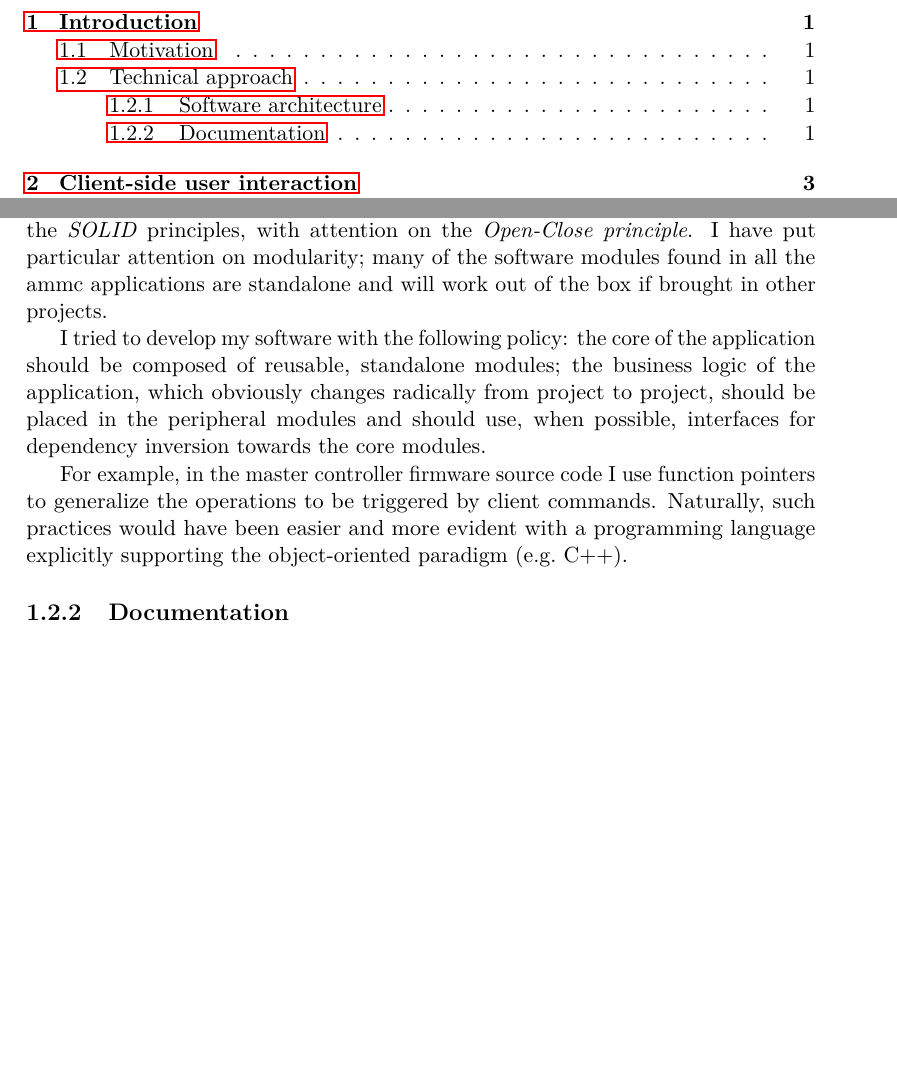
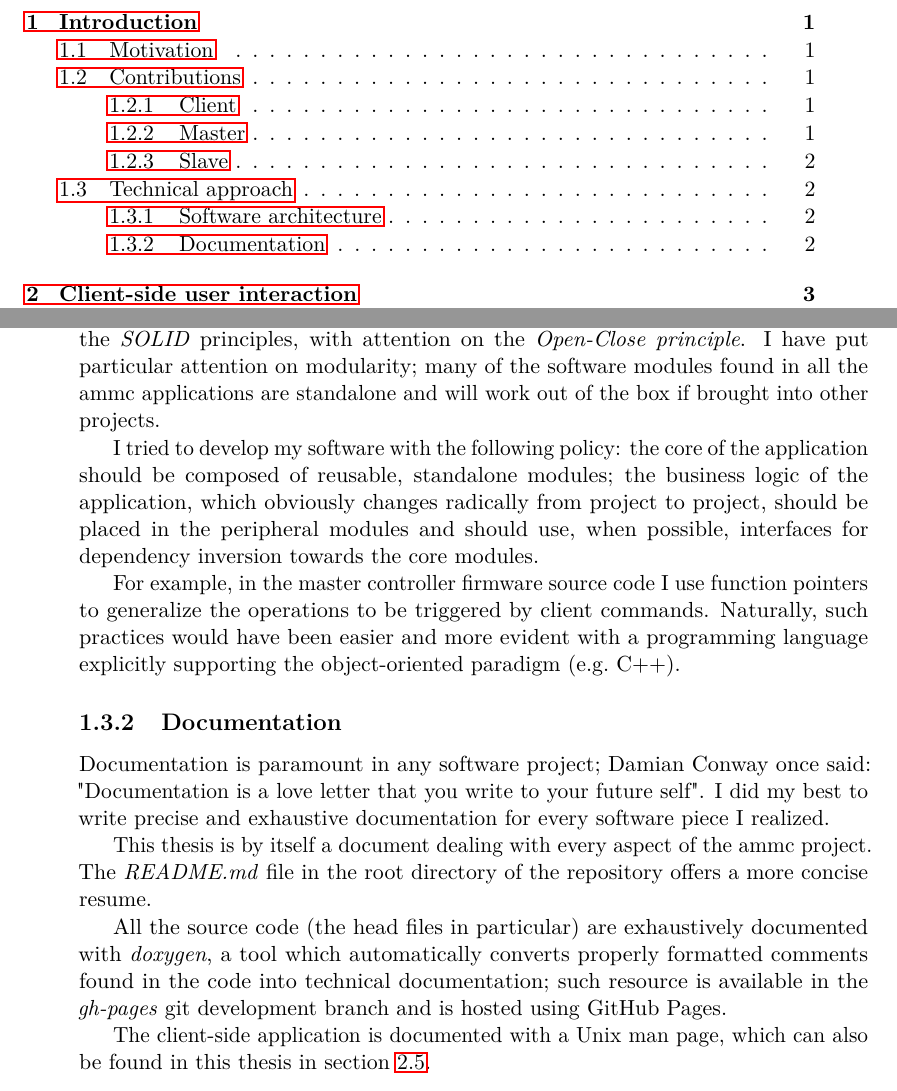
Before and after one commit to jcondor98/ammc, a LaTeX thesis (main.tex): two parts of pages 7 and 13 of 37 before the commit and two parts of pages 7 and 14 of 37 after it, joined at a grey line, cut so that both start at the same text, the shorter picture padded with empty space. The pictures show the PDF file main.pdf that the author committed with the source.

Commit message:
Continued introduction

```diff
--- a/main.tex
+++ b/main.tex
@@ -103,0 +119 @@ business logic.
+\subsection{Master}
@@ -103,0 +123,3 @@ business logic.
+slave controllers.
+
+\subsection{Slave}
@@ -112,7 +139,7 @@ The client application and the microcontroller firmwares were developed
 following the \emph{SOLID} principles, with attention on the \emph{Open-Close principle}.
 I have put particular attention on modularity; many of the software modules
 found in all the ammc applications are standalone and will work out of the box
-if brought in other projects.
+if brought into other projects.
 
 I tried to develop my software with the following policy: the core of the
 application should be composed of reusable, standalone modules; the business
@@ -127,7 +154,23 @@ programming language explicitly supporting the object-oriented paradigm (e.g.\
 C++).
 
 \subsection{Documentation}
+Documentation is paramount in any software project; Damian Conway once said:
+"Documentation is a love letter that you write to your future self". I did my
+best to write precise and exhaustive documentation for every software piece I
+realized.
 
+This thesis is by itself a document dealing with every aspect of the ammc
+project. The \emph{README.md} file in the root directory of the repository
+offers a more concise resume.
+
+All the source code (the head files in particular) are exhaustively documented
+with \emph{doxygen}, a tool which automatically converts properly formatted
+comments found in the code into technical documentation; such resource is
+available in the \emph{gh-pages} git development branch and is hosted using
+GitHub Pages.
+
+The client-side application is documented with a Unix man page, which can also
+be found in this thesis in section \ref{sec:client-manpage}.
 
 
 \chapter{Client-side user interaction}
```
Also changed, not shown: main.pdf, main.tex (23 more changed lines), 1 other file.
